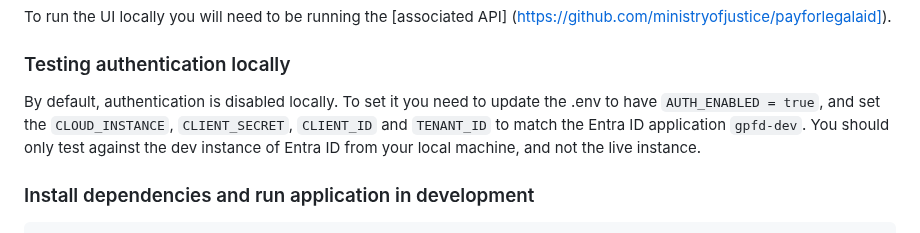
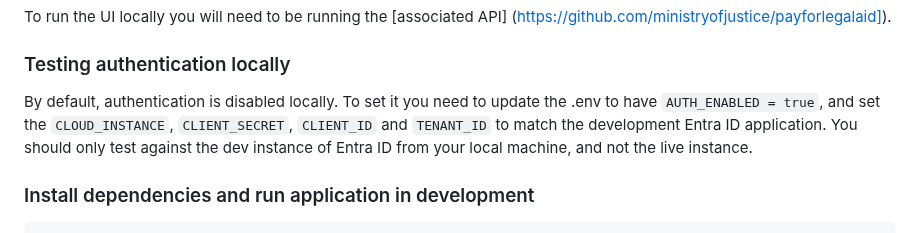
Before and after one commit to ministryofjustice/payforlegalaid-ui, a Markdown page: README.md, the part around the change. Drawn GitHub-style.

Commit message:
LPF-663 - update readme

````diff
--- a/README.md
+++ b/README.md
@@ -37,7 +37,7 @@ nvm install
 To run the UI locally you will need to be running the [associated API] (https://github.com/ministryofjustice/payforlegalaid]).
 
 ### Testing authentication locally
-By default, authentication is disabled locally. To set it you need to update the .env to have `AUTH_ENABLED = true`, and set the `CLOUD_INSTANCE`, `CLIENT_SECRET`, `CLIENT_ID` and `TENANT_ID` to match the Entra ID application `gpfd-dev`. You should only test against the dev instance of Entra ID from your local machine, and not the live instance.
+By default, authentication is disabled locally. To set it you need to update the .env to have `AUTH_ENABLED = true`, and set the `CLOUD_INSTANCE`, `CLIENT_SECRET`, `CLIENT_ID` and `TENANT_ID` to match the development Entra ID application. You should only test against the dev instance of Entra ID from your local machine, and not the live instance.
 
 ### Install dependencies and run application in development
 ```
````
